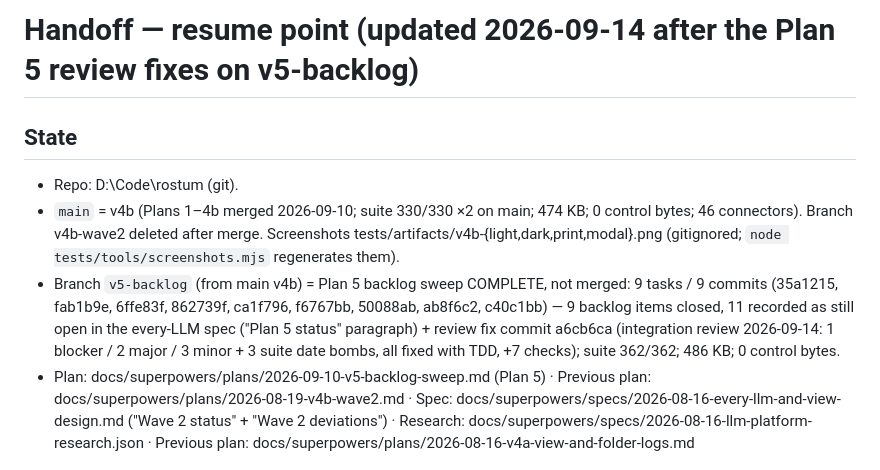
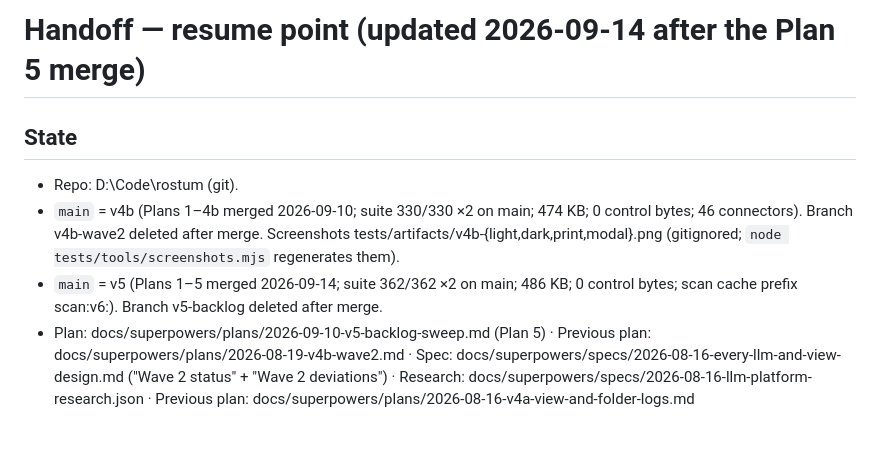
Before and after one commit to eng3alaa/ROSTUM-ai-usage-dashboard, a Markdown page: docs/superpowers/HANDOFF-2026-08-19.md, the part around the change. GitHub-like rendering; blank space fills up the shorter version.

Commit message:
docs: handoff — v5 merged to main

```diff
--- a/docs/superpowers/HANDOFF-2026-08-19.md
+++ b/docs/superpowers/HANDOFF-2026-08-19.md
@@ -1,9 +1,9 @@
-# Handoff — resume point (updated 2026-09-14 after the Plan 5 review fixes on v5-backlog)
+# Handoff — resume point (updated 2026-09-14 after the Plan 5 merge)
 
 ## State
 - Repo: D:\Code\rostum (git).
 - `main` = v4b (Plans 1–4b merged 2026-09-10; suite 330/330 ×2 on main; 474 KB; 0 control bytes; 46 connectors). Branch v4b-wave2 deleted after merge. Screenshots tests/artifacts/v4b-{light,dark,print,modal}.png (gitignored; `node tests/tools/screenshots.mjs` regenerates them).
-- Branch `v5-backlog` (from main v4b) = Plan 5 backlog sweep COMPLETE, not merged: 9 tasks / 9 commits (35a1215, fab1b9e, 6ffe83f, 862739f, ca1f796, f6767bb, 50088ab, ab8f6c2, c40c1bb) — 9 backlog items closed, 11 recorded as still open in the every-LLM spec ("Plan 5 status" paragraph) + review fix commit a6cb6ca (integration review 2026-09-14: 1 blocker / 2 major / 3 minor + 3 suite date bombs, all fixed with TDD, +7 checks); suite 362/362; 486 KB; 0 control bytes.
+- `main` = v5 (Plans 1–5 merged 2026-09-14; suite 362/362 ×2 on main; 486 KB; 0 control bytes; scan cache prefix scan:v6:). Branch v5-backlog deleted after merge.
 - Plan: docs/superpowers/plans/2026-09-10-v5-backlog-sweep.md (Plan 5) · Previous plan: docs/superpowers/plans/2026-08-19-v4b-wave2.md · Spec: docs/superpowers/specs/2026-08-16-every-llm-and-view-design.md ("Wave 2 status" + "Wave 2 deviations") · Research: docs/superpowers/specs/2026-08-16-llm-platform-research.json · Previous plan: docs/superpowers/plans/2026-08-16-v4a-view-and-folder-logs.md
 
 ## What was in flight
```
